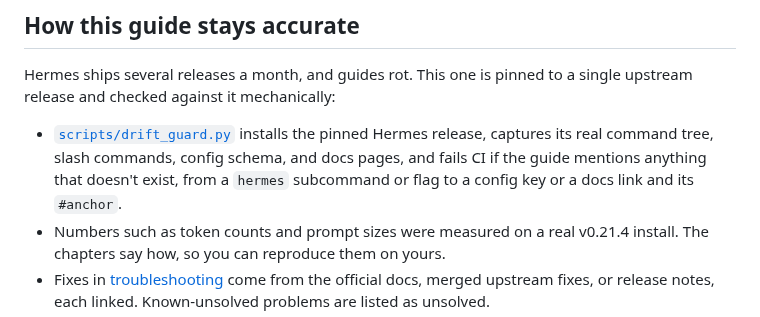
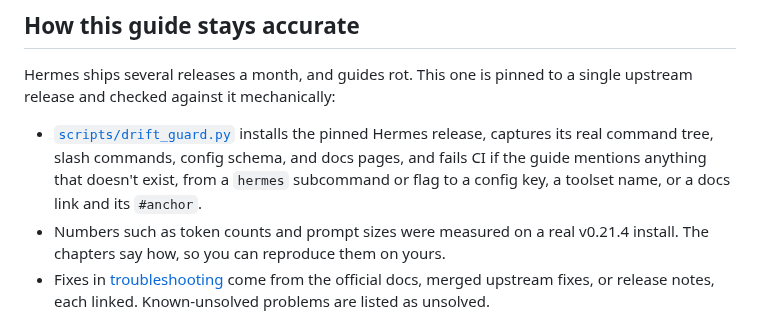
Before and after one commit to OnlyTerp/hermes-optimization-guide, a Markdown page: README.md, the part around the change. GitHub-like rendering.

```diff
--- a/README.md
+++ b/README.md
@@ -98,7 +98,7 @@ Each one is a few minutes' work. Together they cover most of the gap between a d
 
 Hermes ships several releases a month, and guides rot. This one is pinned to a single upstream release and checked against it mechanically:
 
-- [`scripts/drift_guard.py`](./scripts/drift_guard.py) installs the pinned Hermes release, captures its real command tree, slash commands, config schema, and docs pages, and fails CI if the guide mentions anything that doesn't exist, from a `hermes` subcommand or flag to a config key or a docs link and its `#anchor`.
+- [`scripts/drift_guard.py`](./scripts/drift_guard.py) installs the pinned Hermes release, captures its real command tree, slash commands, config schema, and docs pages, and fails CI if the guide mentions anything that doesn't exist, from a `hermes` subcommand or flag to a config key, a toolset name, or a docs link and its `#anchor`.
 - Numbers such as token counts and prompt sizes were measured on a real v0.21.4 install. The chapters say how, so you can reproduce them on yours.
 - Fixes in [troubleshooting](./guide/15-troubleshooting.md) come from the official docs, merged upstream fixes, or release notes, each linked. Known-unsolved problems are listed as unsolved.
 - A weekly job opens an issue when Hermes releases a version newer than the pin.
```
Also changed, not shown: CHANGELOG.md (+2 -2 lines), CONTRIBUTING.md (+1 -1 lines).
